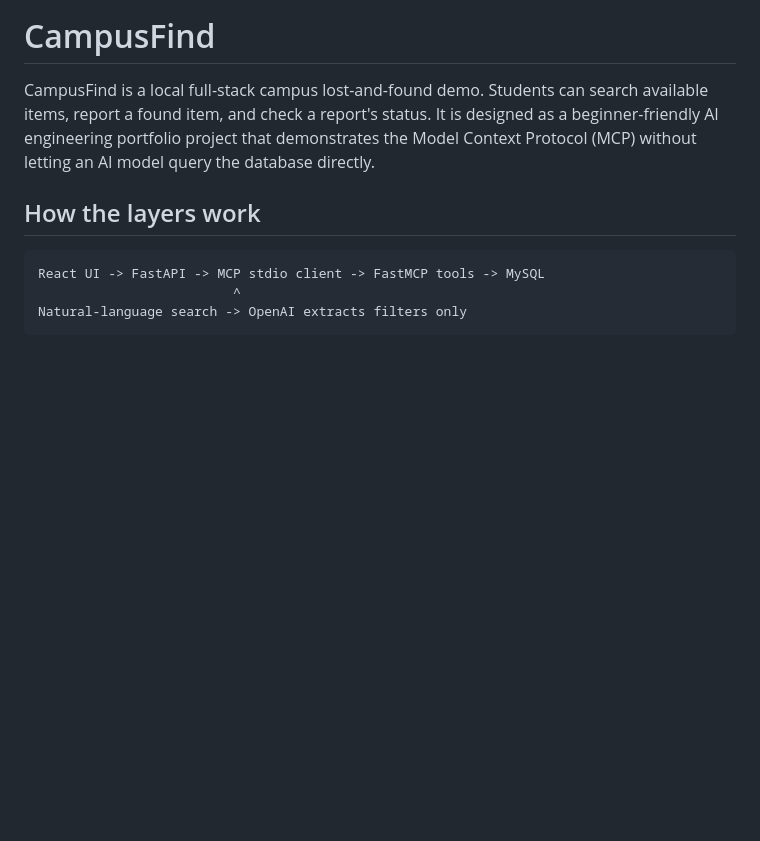
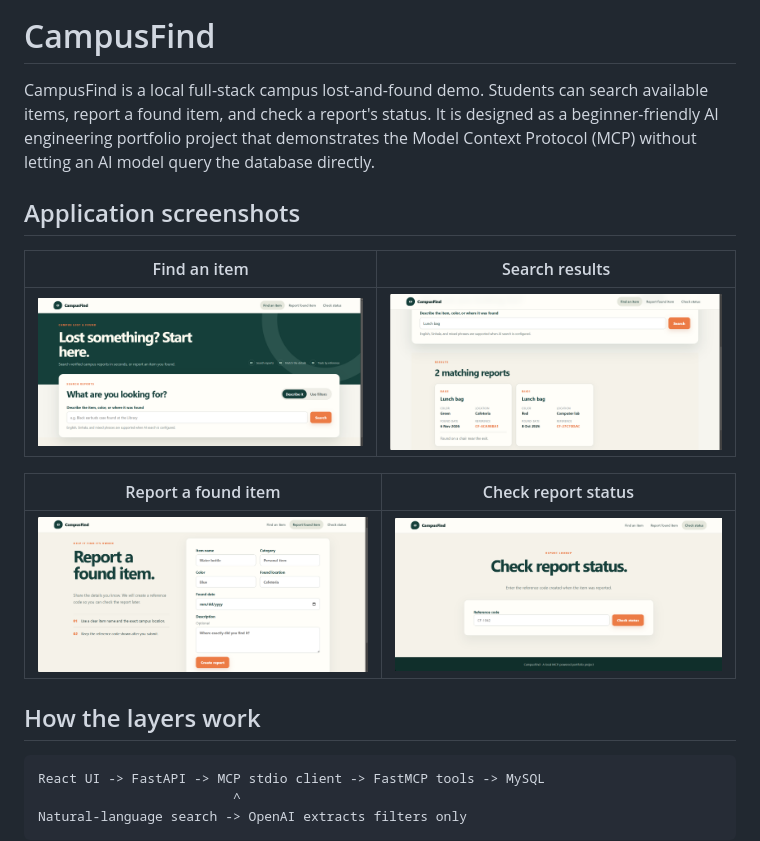
Before and after one commit to ishara1009/Campusfind-MCP, a Markdown page: README.md, the part around the change. GitHub-like rendering; pictures changed too: images/1.png (added), images/2.png (added), images/3.png (added); blank space fills up the shorter version.

Commit message:
added images

```diff
--- a/README.md
+++ b/README.md
@@ -1,6 +1,16 @@
 # CampusFind
 
 CampusFind is a local full-stack campus lost-and-found demo. Students can search available items, report a found item, and check a report's status. It is designed as a beginner-friendly AI engineering portfolio project that demonstrates the Model Context Protocol (MCP) without letting an AI model query the database directly.
+
+## Application screenshots
+
+| Find an item | Search results |
+| --- | --- |
+| ![CampusFind natural-language item search](./images/1.png) | ![CampusFind matching found-item reports](./images/4.png) |
+
+| Report a found item | Check report status |
+| --- | --- |
+| ![CampusFind found-item report form](./images/2.png) | ![CampusFind reference-code status lookup](./images/3.png) |
 
 ## How the layers work
 
```
